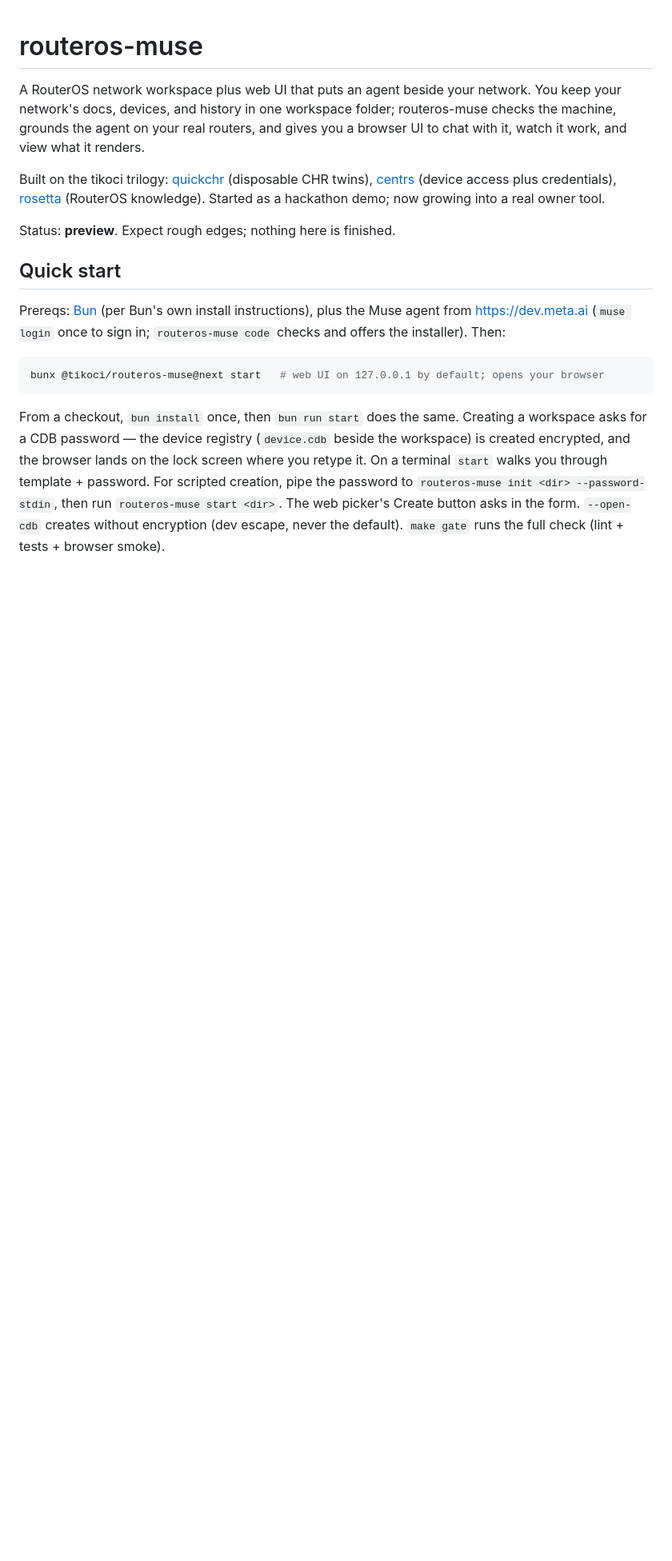
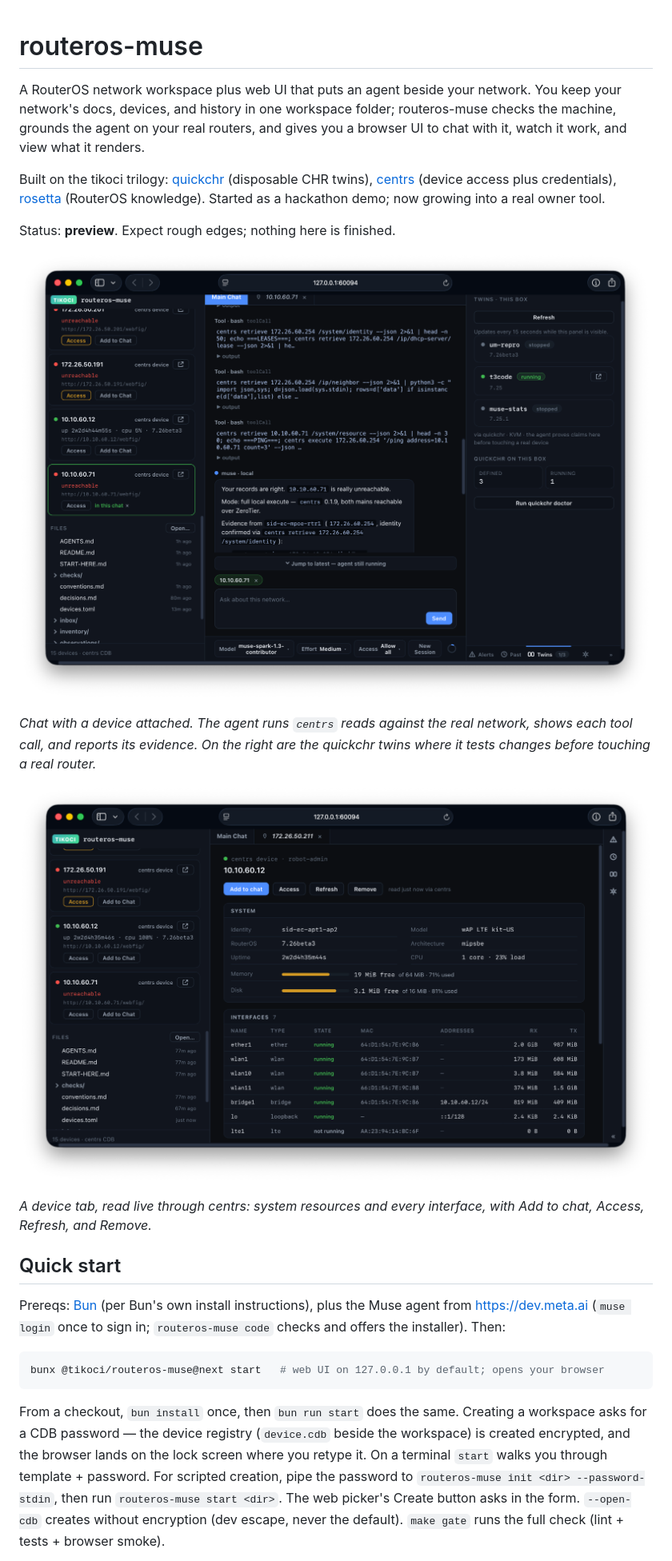
Before and after one commit to tikoci/routeros-muse, a Markdown page: README.md, the part around the change. Shown at 80% size. GitHub-like rendering; pictures changed too: docs/screenshots/chat-and-twins.png (added), docs/screenshots/device-detail.png (added); blank space fills up the shorter version.

Commit message:
Add README screenshots: chat with twins, device detail (T178)
Two real-app screenshots under docs/screenshots/, shown below the
README status line with captions. Metadata stripped; D1-reviewed.

Co-Authored-By: Claude Opus 5.5 <noreply@anthropic.com>

```diff
--- a/README.md
+++ b/README.md
@@ -13,6 +13,18 @@ Built on the tikoci trilogy: [quickchr](https://github.com/tikoci/quickchr)
 real owner tool.
 
 Status: **preview**. Expect rough edges; nothing here is finished.
+
+![The agent checking an unreachable router: centrs tool calls in the chat, the device chip on the prompt, and the quickchr twins panel on the right](docs/screenshots/chat-and-twins.png)
+
+*Chat with a device attached. The agent runs `centrs` reads against
+the real network, shows each tool call, and reports its evidence. On
+the right are the quickchr twins where it tests changes before
+touching a real router.*
+
+![Device detail for a wAP LTE: identity, RouterOS version, CPU, memory and disk, plus the interface table with live RX/TX](docs/screenshots/device-detail.png)
+
+*A device tab, read live through centrs: system resources and every
+interface, with Add to chat, Access, Refresh, and Remove.*
 
 ## Quick start
 
```
Also changed, not shown: 1 other file.
